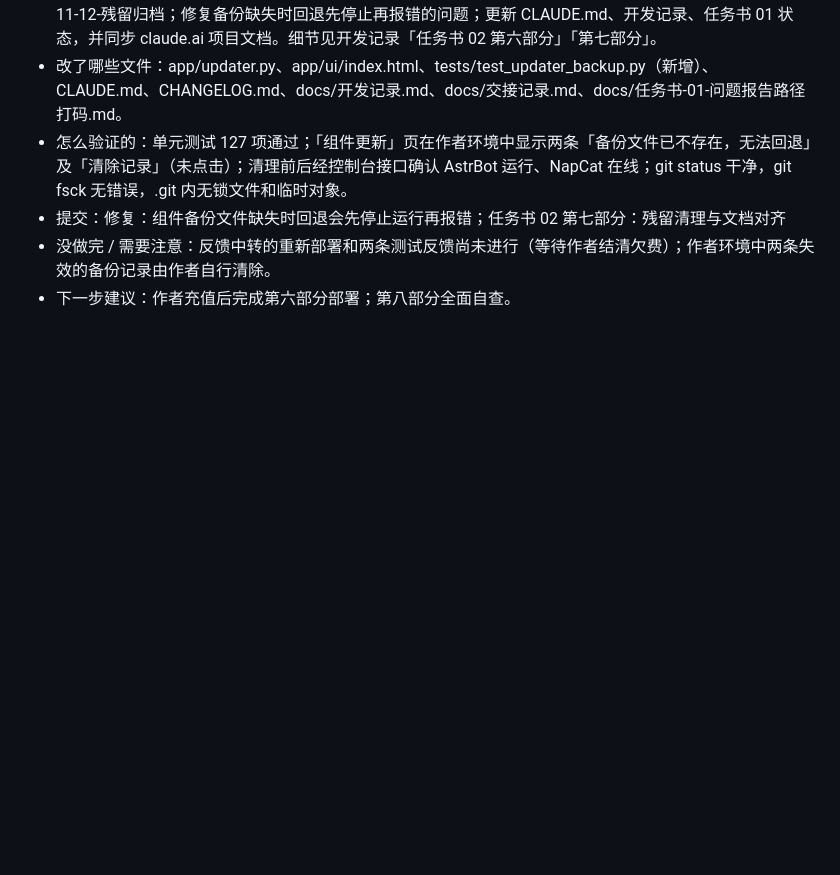
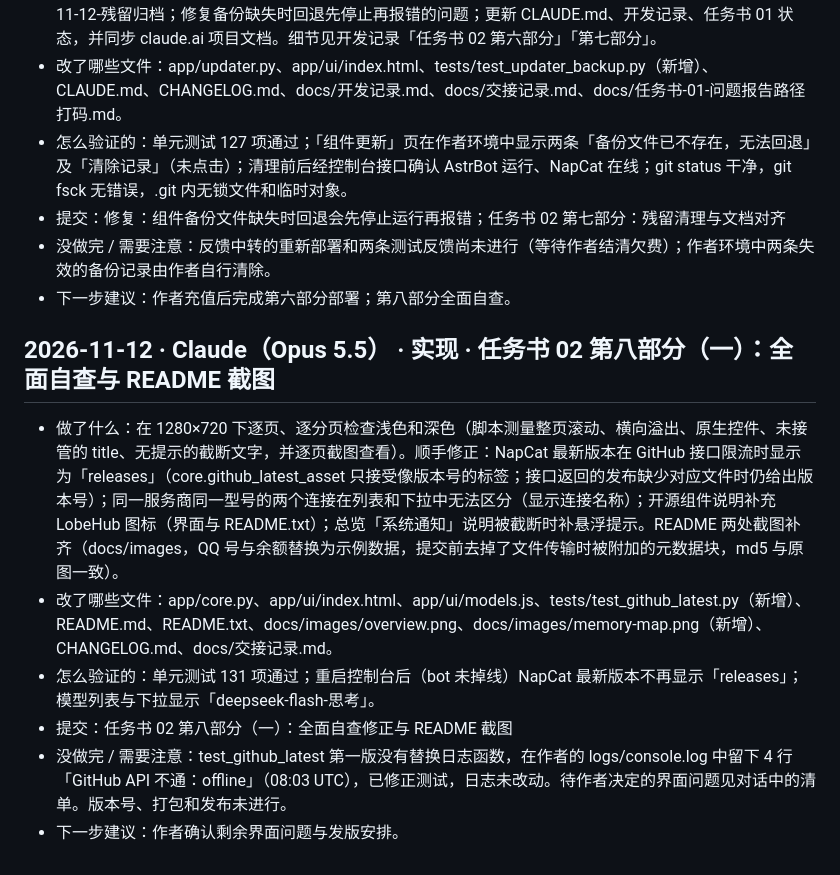
Before and after one commit to Mrchks/dafeiyu-kit, a Markdown page: docs/交接记录.md, the part around the change. Drawn GitHub-style; blank space fills up the shorter version.

```diff
--- a/docs/交接记录.md
+++ b/docs/交接记录.md
@@ -158,3 +158,11 @@
 - 提交：修复：组件备份文件缺失时回退会先停止运行再报错；任务书 02 第七部分：残留清理与文档对齐
 - 没做完 / 需要注意：反馈中转的重新部署和两条测试反馈尚未进行（等待作者结清欠费）；作者环境中两条失效的备份记录由作者自行清除。
 - 下一步建议：作者充值后完成第六部分部署；第八部分全面自查。
+
+## 2026-11-12 · Claude（Opus 5.5） · 实现 · 任务书 02 第八部分（一）：全面自查与 README 截图
+- 做了什么：在 1280×720 下逐页、逐分页检查浅色和深色（脚本测量整页滚动、横向溢出、原生控件、未接管的 title、无提示的截断文字，并逐页截图查看）。顺手修正：NapCat 最新版本在 GitHub 接口限流时显示为「releases」（core.github_latest_asset 只接受像版本号的标签；接口返回的发布缺少对应文件时仍给出版本号）；同一服务商同一型号的两个连接在列表和下拉中无法区分（显示连接名称）；开源组件说明补充 LobeHub 图标（界面与 README.txt）；总览「系统通知」说明被截断时补悬浮提示。README 两处截图补齐（docs/images，QQ 号与余额替换为示例数据，提交前去掉了文件传输时被附加的元数据块，md5 与原图一致）。
+- 改了哪些文件：app/core.py、app/ui/index.html、app/ui/models.js、tests/test_github_latest.py（新增）、README.md、README.txt、docs/images/overview.png、docs/images/memory-map.png（新增）、CHANGELOG.md、docs/交接记录.md。
+- 怎么验证的：单元测试 131 项通过；重启控制台后（bot 未掉线）NapCat 最新版本不再显示「releases」；模型列表与下拉显示「deepseek-flash-思考」。
+- 提交：任务书 02 第八部分（一）：全面自查修正与 README 截图
+- 没做完 / 需要注意：test_github_latest 第一版没有替换日志函数，在作者的 logs/console.log 中留下 4 行「GitHub API 不通：offline」（08:03 UTC），已修正测试，日志未改动。待作者决定的界面问题见对话中的清单。版本号、打包和发布未进行。
+- 下一步建议：作者确认剩余界面问题与发版安排。
```
Also changed, not shown: CHANGELOG.md (+3 -0 lines), README.md (+4 -2 lines), docs/images/memory-map.png (added), docs/images/overview.png (added), 5 other files.
